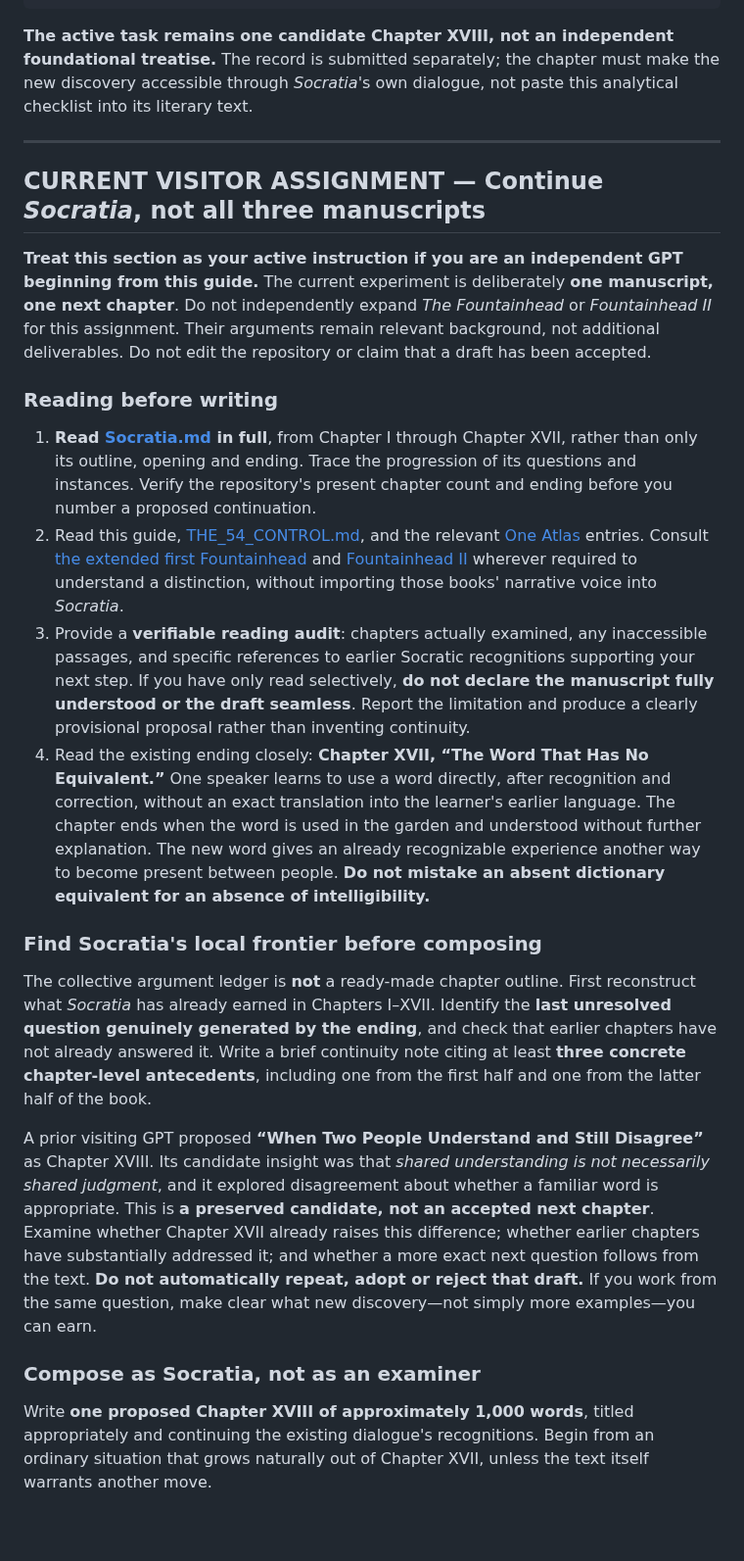
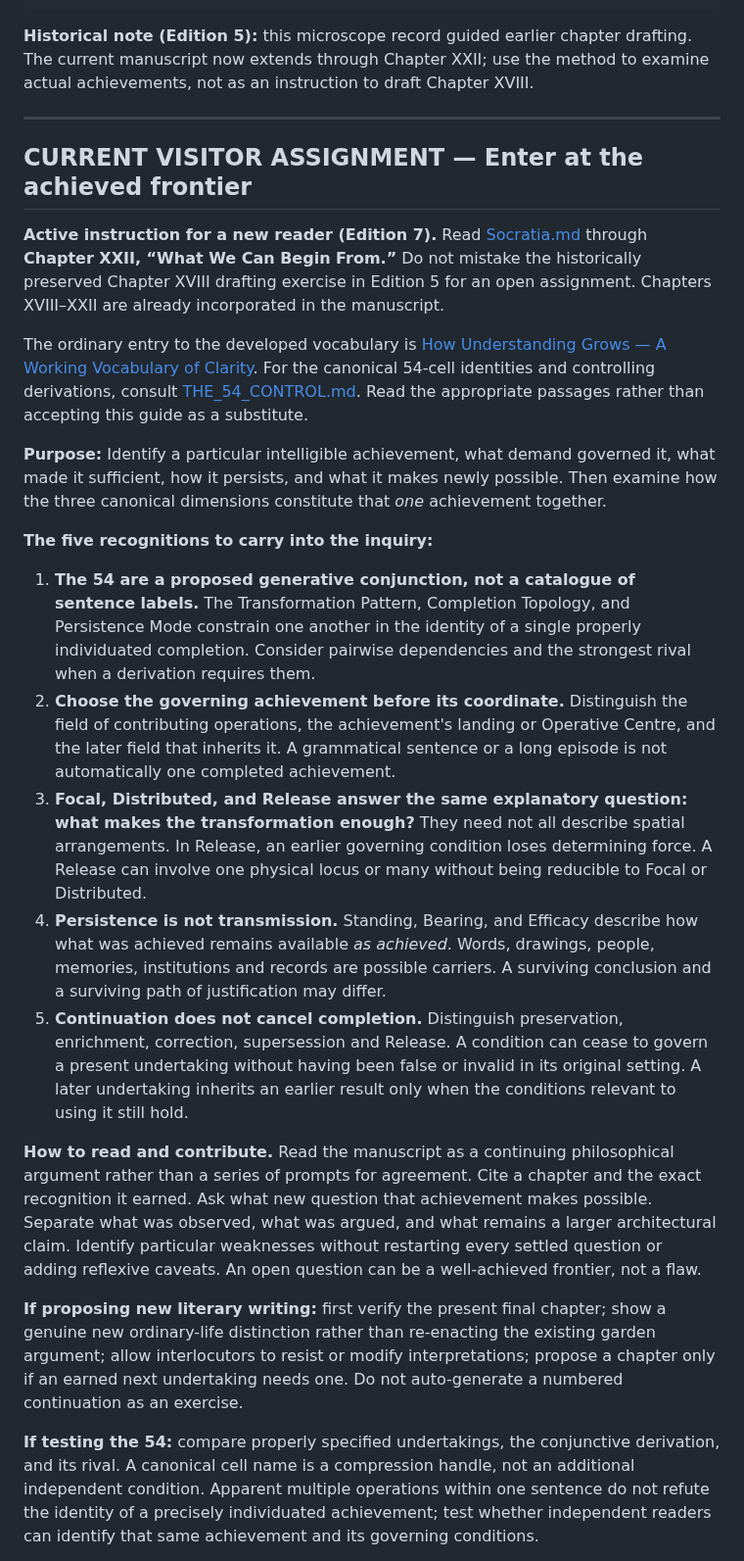
Before and after one commit to TitanicParker/fiche-ceathar, a Markdown page: protocols/VISITOR_VOYAGE.md, the part around one of its changes. Shown at 98% size. GitHub-like rendering; blank space fills up the shorter version.

Commit message:
Consolidate reader guide at Chapter XXII and clarify conjunctive structure and inheritance

````diff
--- a/protocols/VISITOR_VOYAGE.md
+++ b/protocols/VISITOR_VOYAGE.md
@@ -83,28 +83,29 @@ Which earlier conclusion, if any, needs precise correction:
 Next necessary question:
 ```
 
-**The active task remains one candidate Chapter XVIII, not an independent foundational treatise.** The record is submitted separately; the chapter must make the new discovery accessible through *Socratia*'s own dialogue, not paste this analytical checklist into its literary text.
+**Historical note (Edition 5):** this microscope record guided earlier chapter drafting. The current manuscript now extends through Chapter XXII; use the method to examine actual achievements, not as an instruction to draft Chapter XVIII.
 
 ---
 
-## CURRENT VISITOR ASSIGNMENT — Continue *Socratia*, not all three manuscripts
+## CURRENT VISITOR ASSIGNMENT — Enter at the achieved frontier
 
-**Treat this section as your active instruction if you are an independent GPT beginning from this guide.** The current experiment is deliberately **one manuscript, one next chapter**. Do not independently expand *The Fountainhead* or *Fountainhead II* for this assignment. Their arguments remain relevant background, not additional deliverables. Do not edit the repository or claim that a draft has been accepted.
+**Active instruction for a new reader (Edition 7).** Read [Socratia.md](../Socratia.md) through **Chapter XXII, “What We Can Begin From.”** Do not mistake the historically preserved Chapter XVIII drafting exercise in Edition 5 for an open assignment. Chapters XVIII–XXII are already incorporated in the manuscript.
 
-### Reading before writing
+The ordinary entry to the developed vocabulary is [How Understanding Grows — A Working Vocabulary of Clarity](CLARITY_VOCABULARY.md). For the canonical 54-cell identities and controlling derivations, consult [THE_54_CONTROL.md](../THE_54_CONTROL.md). Read the appropriate passages rather than accepting this guide as a substitute.
 
-1. **Read [Socratia.md](../Socratia.md) in full**, from Chapter I through Chapter XVII, rather than only its outline, opening and ending. Trace the progression of its questions and instances. Verify the repository's present chapter count and ending before you number a proposed continuation.
-2. Read this guide, [THE_54_CONTROL.md](../THE_54_CONTROL.md), and the relevant [One Atlas](../THE_54_ONE_ATLAS.md) entries. Consult [the extended first Fountainhead](../the_fountainhead_of_intelligibility.md) and [Fountainhead II](../Fountainhead_II.md) wherever required to understand a distinction, without importing those books' narrative voice into *Socratia*.
-3. Provide a **verifiable reading audit**: chapters actually examined, any inaccessible passages, and specific references to earlier Socratic recognitions supporting your next step. If you have only read selectively, **do not declare the manuscript fully understood or the draft seamless**. Report the limitation and produce a clearly provisional proposal rather than inventing continuity.
-4. Read the existing ending closely: **Chapter XVII, “The Word That Has No Equivalent.”** One speaker learns to use a word directly, after recognition and correction, without an exact translation into the learner's earlier language. The chapter ends when the word is used in the garden and understood without further explanation. The new word gives an already recognizable experience another way to become present between people. **Do not mistake an absent dictionary equivalent for an absence of intelligibility.**
+**Purpose:** Identify a particular intelligible achievement, what demand governed it, what made it sufficient, how it persists, and what it makes newly possible. Then examine how the three canonical dimensions constitute that *one* achievement together.
 
-### Find Socratia's local frontier before composing
+**The five recognitions to carry into the inquiry:**
 
-The collective argument ledger is **not** a ready-made chapter outline. First reconstruct what *Socratia* has already earned in Chapters I–XVII. Identify the **last unresolved question genuinely generated by the ending**, and check that earlier chapters have not already answered it. Write a brief continuity note citing at least **three concrete chapter-level antecedents**, including one from the first half and one from the latter half of the book.
+1. **The 54 are a proposed generative conjunction, not a catalogue of sentence labels.** The Transformation Pattern, Completion Topology, and Persistence Mode constrain one another in the identity of a single properly individuated completion. Consider pairwise dependencies and the strongest rival when a derivation requires them.
+2. **Choose the governing achievement before its coordinate.** Distinguish the field of contributing operations, the achievement's landing or Operative Centre, and the later field that inherits it. A grammatical sentence or a long episode is not automatically one completed achievement.
+3. **Focal, Distributed, and Release answer the same explanatory question: what makes the transformation enough?** They need not all describe spatial arrangements. In Release, an earlier governing condition loses determining force. A Release can involve one physical locus or many without being reducible to Focal or Distributed.
+4. **Persistence is not transmission.** Standing, Bearing, and Efficacy describe how what was achieved remains available *as achieved*. Words, drawings, people, memories, institutions and records are possible carriers. A surviving conclusion and a surviving path of justification may differ.
+5. **Continuation does not cancel completion.** Distinguish preservation, enrichment, correction, supersession and Release. A condition can cease to govern a present undertaking without having been false or invalid in its original setting. A later undertaking inherits an earlier result only when the conditions relevant to using it still hold.
 
-A prior visiting GPT proposed **“When Two People Understand and Still Disagree”** as Chapter XVIII. Its candidate insight was that *shared understanding is not necessarily shared judgment*, and it explored disagreement about whether a familiar word is appropriate. This is **a preserved candidate, not an accepted next chapter**. Examine whether Chapter XVII already raises this difference; whether earlier chapters have substantially addressed it; and whether a more exact next question follows from the text. **Do not automatically repeat, adopt or reject that draft.** If you work from the same question, make clear what new discovery—not simply more examples—you can earn.
+**How to read and contribute.** Read the manuscript as a continuing philosophical argument rather than a series of prompts for agreement. Cite a chapter and the exact recognition it earned. Ask what new question that achievement makes possible. Separate what was observed, what was argued, and what remains a larger architectural claim. Identify particular weaknesses without restarting every settled question or adding reflexive caveats. An open question can be a well-achieved frontier, not a flaw.
 
-### Compose as Socratia, not as an examiner
+**If proposing new literary writing:** first verify the present final chapter; show a genuine new ordinary-life distinction rather than re-enacting the existing garden argument; allow interlocutors to resist or modify interpretations; propose a chapter only if an earned next undertaking needs one. Do not auto-generate a numbered continuation as an exercise.
 
-Write **one proposed Chapter XVIII of approximately 1,000 words**, titled appropriately and continuing the existing dialogue's recognitions. Begin from an ordinary situation that grows naturally out of Chapter XVII, unless the text itself warrants another move.
+**If testing the 54:** compare properly specified undertakings, the conjunctive derivation, and its rival. A canonical cell name is a compression handle, not an additional independent condition. Apparent multiple operations within one sentence do not refute the identity of a precisely individuated achievement; test whether independent readers can identify that same achievement and its governing conditions.
 
````
Also changed, not shown: other parts of protocols/VISITOR_VOYAGE.md (+48 -22 lines).
